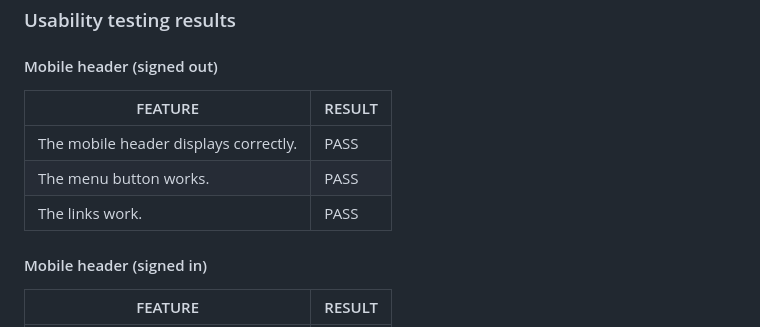
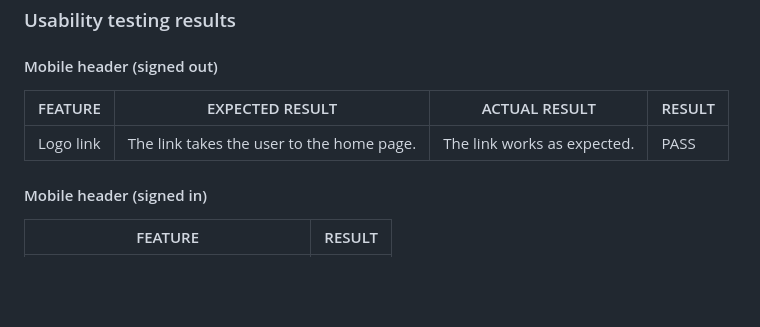
Before and after one commit to CatherineP37/Appointment-booker, a Markdown page: README.md, the part around the change. GitHub-like rendering; blank space fills up the shorter version.

Commit message:
Edit table in Testing section of README.md

```diff
--- a/README.md
+++ b/README.md
@@ -129,11 +129,12 @@ These are some of the wireframes made for the project
 
 #### Mobile header (signed out)
 
- | FEATURE                                   | RESULT        |
- |---------                                  |---------------|
- | The mobile header displays correctly.     | PASS          |
- | The menu button works.                    | PASS          |
- | The links work.                           | PASS          |
+ | FEATURE                                   | EXPECTED RESULT                            | ACTUAL RESULT                    | RESULT  |
+ |---------                                  |---------------                             | --------------                   | ------- |
+ | Logo link                                 | The link takes the user to the home page.  | The link works as expected.      | PASS    |
+
+
+
 
  #### Mobile header (signed in)
 
```
